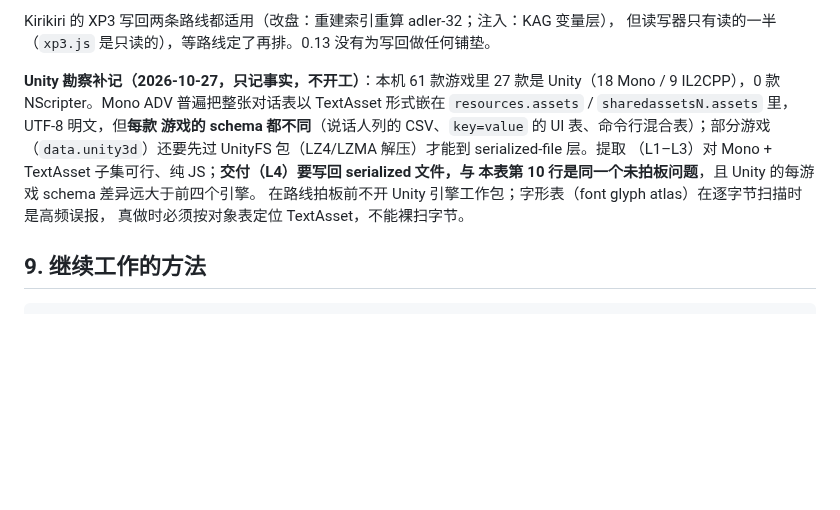
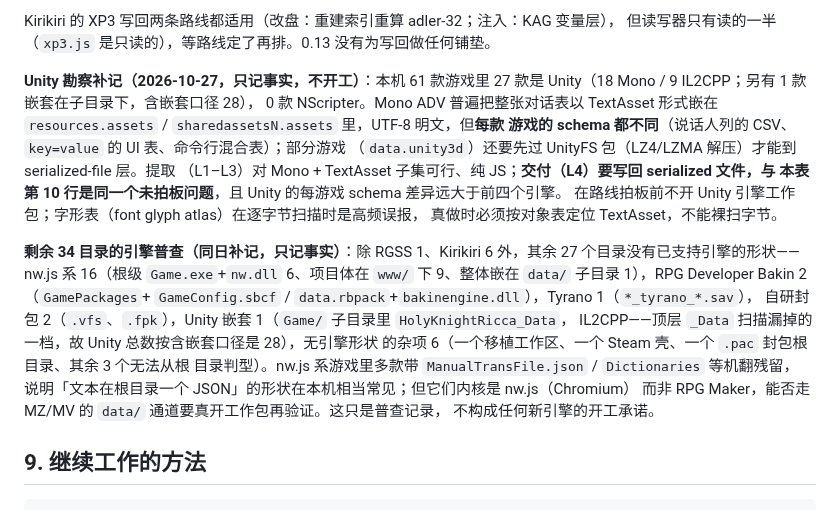
Before and after one commit to MagicalAlmond/Yakusha, a Markdown page: docs/dev/DEVLOG.md, the part around the change. Rendered like a GitHub page; blank space fills up the shorter version.

Commit message:
docs(dev): record the remaining 34-directory engine census
A fingerprint-only classification of the game directories that matched
no supported engine or the Unity survey found 16 nw.js projects (six
root-level, nine with the project body under www/, one nested inside a
data/ directory), two RPG Developer Bakin titles, one Tyrano, two
custom-packed engines, one Unity title nested under a subdirectory
(raising the Unity count to 28 on a nested-inclusive count), and six
directories with no recognizable engine shape. Several nw.js games
carry leftover machine-translation dictionaries in the project root,
which makes a single root-level JSON a common local shape, but their
core is Chromium rather than RPG Maker, so whether they can reuse the
MZ/MV data/ channel stays open until a real work package is opened.
Survey record only; no new engine work is promised.

```diff
--- a/docs/dev/DEVLOG.md
+++ b/docs/dev/DEVLOG.md
@@ -1057,7 +1057,8 @@ Kirikiri 的 XP3 写回两条路线都适用（改盘：重建索引重算 adler
 但读写器只有读的一半（`xp3.js` 是只读的），等路线定了再排。0.13 没有为写回做任何铺垫。
 
 **Unity 勘察补记（2026-10-27，只记事实，不开工）**：本机 61 款游戏里
-27 款是 Unity（18 Mono / 9 IL2CPP），0 款 NScripter。Mono ADV 普遍把整张对话表以
+27 款是 Unity（18 Mono / 9 IL2CPP；另有 1 款嵌套在子目录下，含嵌套口径 28），
+0 款 NScripter。Mono ADV 普遍把整张对话表以
 TextAsset 形式嵌在 `resources.assets` / `sharedassetsN.assets` 里，UTF-8 明文，但**每款
 游戏的 schema 都不同**（说话人列的 CSV、`key=value` 的 UI 表、命令行混合表）；部分游戏
 （`data.unity3d`）还要先过 UnityFS 包（LZ4/LZMA 解压）才能到 serialized-file 层。提取
@@ -1065,6 +1066,18 @@ TextAsset 形式嵌在 `resources.assets` / `sharedassetsN.assets` 里，UTF-8
 本表第 10 行是同一个未拍板问题**，且 Unity 的每游戏 schema 差异远大于前四个引擎。
 在路线拍板前不开 Unity 引擎工作包；字形表（font glyph atlas）在逐字节扫描时是高频误报，
 真做时必须按对象表定位 TextAsset，不能裸扫字节。
+
+**剩余 34 目录的引擎普查（同日补记，只记事实）**：除 RGSS 1、Kirikiri 6 外，其余
+27 个目录没有已支持引擎的形状——nw.js 系 16（根级 `Game.exe`+`nw.dll` 6、项目体在
+`www/` 下 9、整体嵌在 `data/` 子目录 1），RPG Developer Bakin 2（`GamePackages`+
+`GameConfig.sbcf` / `data.rbpack`+`bakinengine.dll`），Tyrano 1（`*_tyrano_*.sav`），
+自研封包 2（`.vfs`、`.fpk`），Unity 嵌套 1（`Game/` 子目录里 `HolyKnightRicca_Data`，
+IL2CPP——顶层 `_Data` 扫描漏掉的一档，故 Unity 总数按含嵌套口径是 28），无引擎形状
+的杂项 6（一个移植工作区、一个 Steam 壳、一个 `.pac` 封包根目录、其余 3 个无法从根
+目录判型）。nw.js 系游戏里多款带 `ManualTransFile.json` / `Dictionaries` 等机翻残留，
+说明「文本在根目录一个 JSON」的形状在本机相当常见；但它们内核是 nw.js（Chromium）
+而非 RPG Maker，能否走 MZ/MV 的 `data/` 通道要真开工作包再验证。这只是普查记录，
+不构成任何新引擎的开工承诺。
 
 ## 9. 继续工作的方法
 
```
